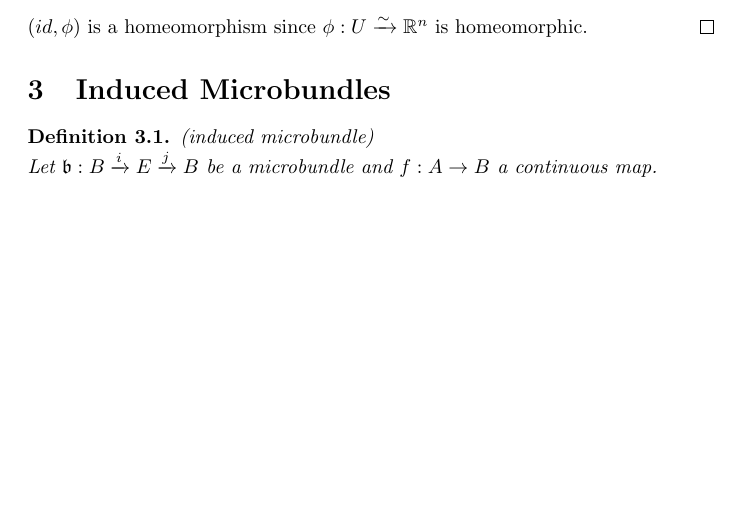
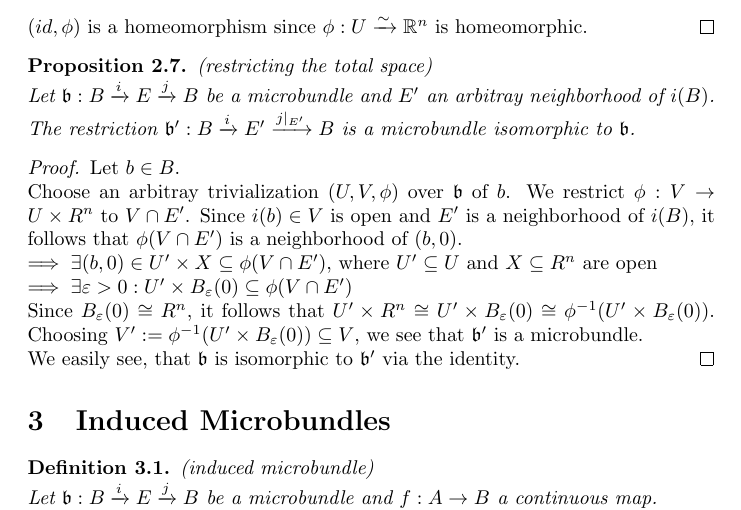
Before and after one commit to fburgerdev/thesis, a LaTeX thesis (thesis.tex, which reads section/introduction/totalspace.tex): part of page 4 of 8, cut so that both start at the same text, the shorter picture padded with empty space. Compiled offline with pdfLaTeX.

Commit message:
Add "restricting the total space" proposition

```diff
--- /dev/null
+++ b/section/introduction/totalspace.tex
@@ -0,0 +1,17 @@
+
+% statement
+\proposition{(restricting the total space)} \\
+Let $\bundleb: \bundle{B}{E}{i}{j}$ be a microbundle and $E'$ an arbitray neighborhood of $i(B)$.
+The restriction $\bundleb':\bundle{B}{E'}{i}{j\restrict{E'}}$ is a microbundle isomorphic to $\bundleb$.
+% proof
+\begin{proof}
+Let $b \in B$. \\
+Choose an arbitray trivialization $(U, V, \phi)$ over $\bundleb$ of $b$.
+We restrict $\phi: V \to U \times R^n$ to $V \cap E'$.
+Since $i(b) \in V$ is open and $E'$ is a neighborhood of $i(B)$, it follows that $\phi(V \cap E')$ is a neighborhood of $(b, 0)$.
+\\ $\implies \exists (b, 0) \in U' \times X \subseteq \phi(V \cap E')$, where $U' \subseteq U$ and $X \subseteq R^n$ are open
+\\ $\implies \exists \varepsilon > 0: U' \times B_\varepsilon(0) \subseteq \phi(V \cap E')$ \\
+Since $B_\varepsilon(0) \cong R^n$, it follows that $U' \times R^n \cong U' \times B_\varepsilon(0) \cong \phi^{-1}(U' \times B_\varepsilon(0))$.
+Choosing $V' := \phi^{-1}(U' \times B_\varepsilon(0)) \subseteq V$, we see that $\bundleb'$ is a microbundle.
+\\ We easily see, that $\bundleb$ is isomorphic to $\bundleb'$ via the identity.
+\end{proof}
```
Also changed, not shown: section/introduction.tex (+1 -0 lines), thesis.pdf.
